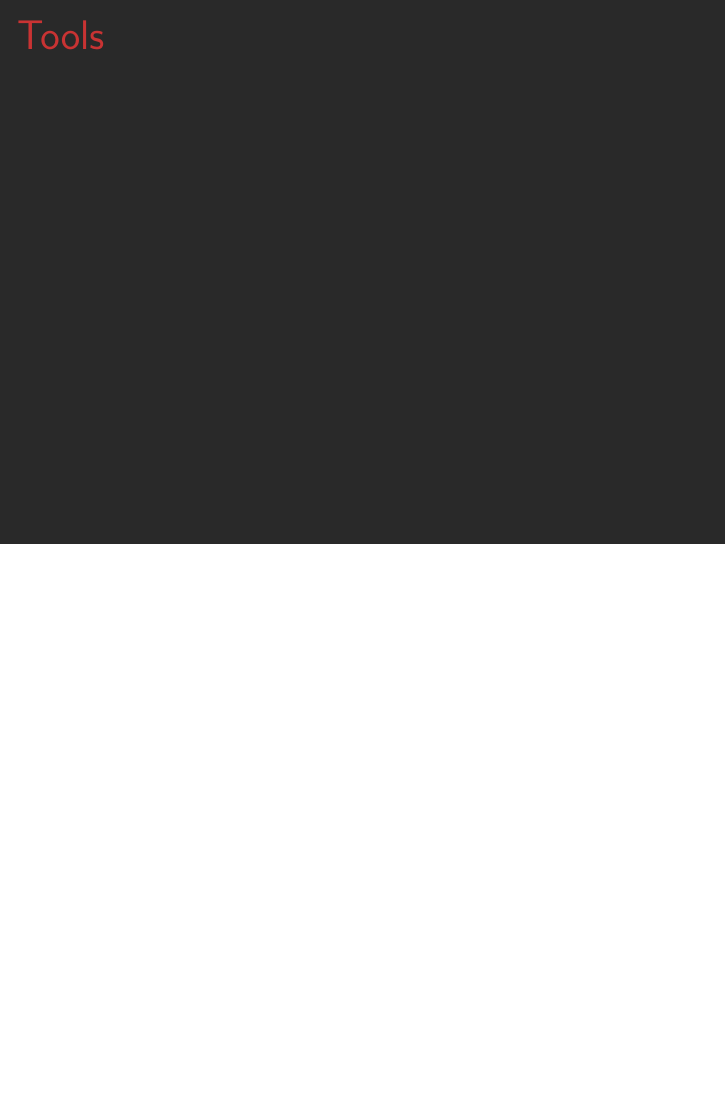
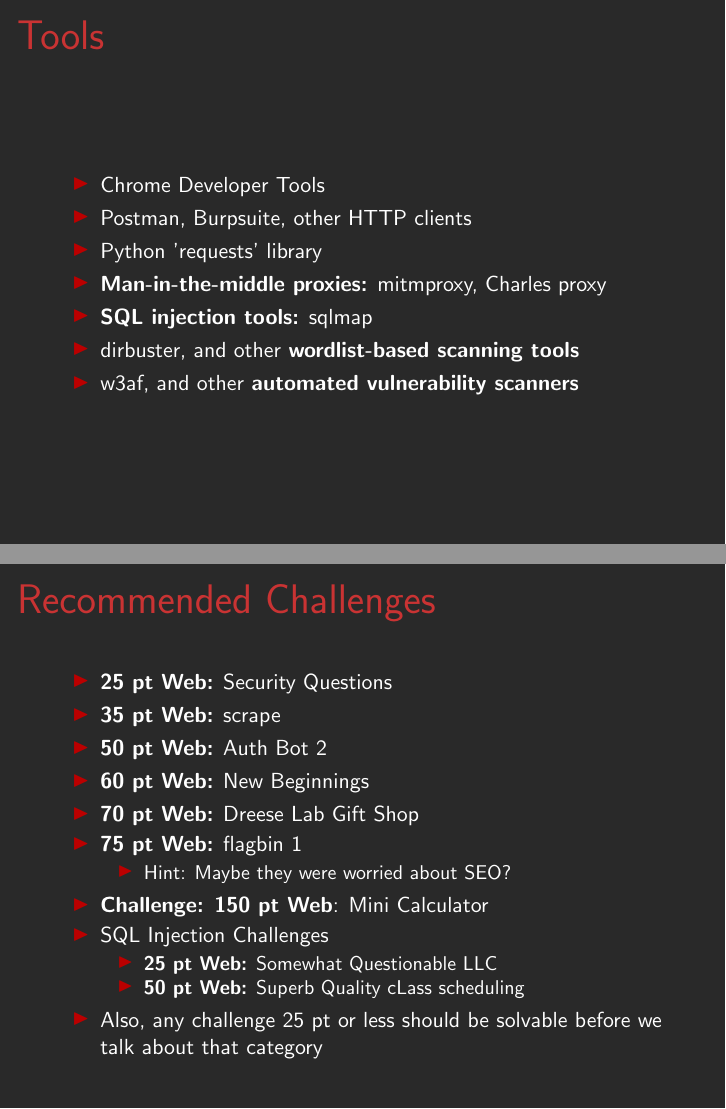
Before and after one commit to cscosu/bootcamp-resources, LaTeX slides (web/slides-source/main.tex): page 16 of 16 before the commit and pages 16 and 17 of 17 after it, the two joined at a grey line, the shorter picture padded with empty space. Compiled offline with pdfLaTeX.

Commit message:
update web notes and slides

```diff
--- a/web/slides-source/main.tex
+++ b/web/slides-source/main.tex
@@ -283,6 +283,38 @@
 \section{Useful Tools and What They Do}
 \begin{frame}
     \frametitle{Tools}
+    \begin{itemize}
+        \item{Chrome Developer Tools}
+        \item{Postman, Burpsuite, other HTTP clients}
+        \item{Python 'requests' library}
+        \item{\textbf{Man-in-the-middle proxies:} mitmproxy, Charles proxy}
+        \item{\textbf{SQL injection tools:} sqlmap}
+        \item{dirbuster, and other \textbf{wordlist-based scanning tools}}
+        \item{w3af, and other \textbf{automated vulnerability scanners}}
+    \end{itemize}
+\end{frame}
+
+
+\begin{frame}
+    \frametitle{Recommended Challenges}
+    \begin{itemize}
+        \item{\textbf{25 pt Web:} Security Questions}
+        \item{\textbf{35 pt Web:} scrape}
+        \item{\textbf{50 pt Web:} Auth Bot 2}
+        \item{\textbf{60 pt Web:} New Beginnings}
+        \item{\textbf{70 pt Web:} Dreese Lab Gift Shop}
+        \item{\textbf{75 pt Web:} flagbin 1}
+        \begin{itemize}
+            \item{Hint: Maybe they were worried about SEO?}
+        \end{itemize}
+        \item{\textbf{Challenge: 150 pt Web}: Mini Calculator}
+        \item{SQL Injection Challenges}
+        \begin{itemize}
+            \item{\textbf{25 pt Web:} Somewhat Questionable LLC}
+            \item{\textbf{50 pt Web:} Superb Quality cLass scheduling}
+        \end{itemize}
+        \item{Also, any challenge 25 pt or less should be solvable before we talk about that category}
+    \end{itemize}
 \end{frame}
 
 \end{document}
```
Also changed, not shown: web/web1-NOTES.md (+14 -0 lines), web/slides-source/main.pdf (added), web/slides-source/main.tex (28 more changed lines).
